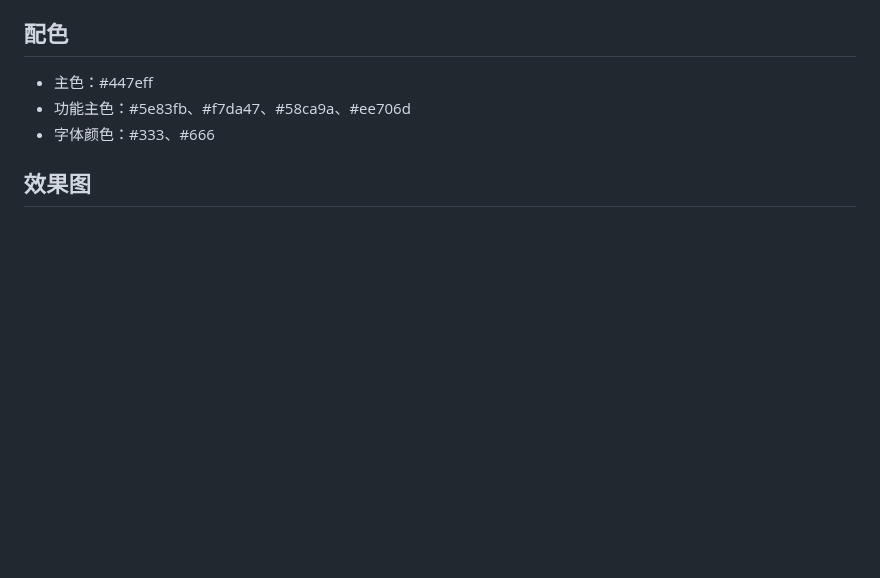
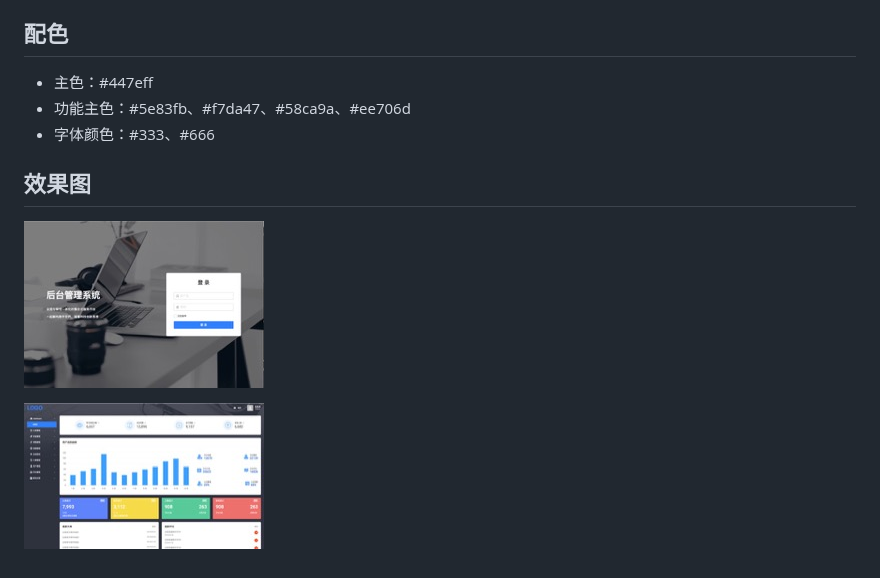
Before and after one commit to gaojihao/nine-cat-next-web, a Markdown page: README.md, the part around the change. GitHub-like rendering; pictures changed too: thumb/dashboard_thumb.jpg (added), thumb/login_thumb.jpg (added); blank space fills up the shorter version.

Commit message:
add thumb

```diff
--- a/README.md
+++ b/README.md
@@ -23,3 +23,7 @@
 - 字体颜色：#333、#666
 
 ## 效果图
+
+![](thumb/login_thumb.jpg)
+
+![](thumb/dashboard_thumb.jpg)
```
Also changed, not shown: 1 other file.
